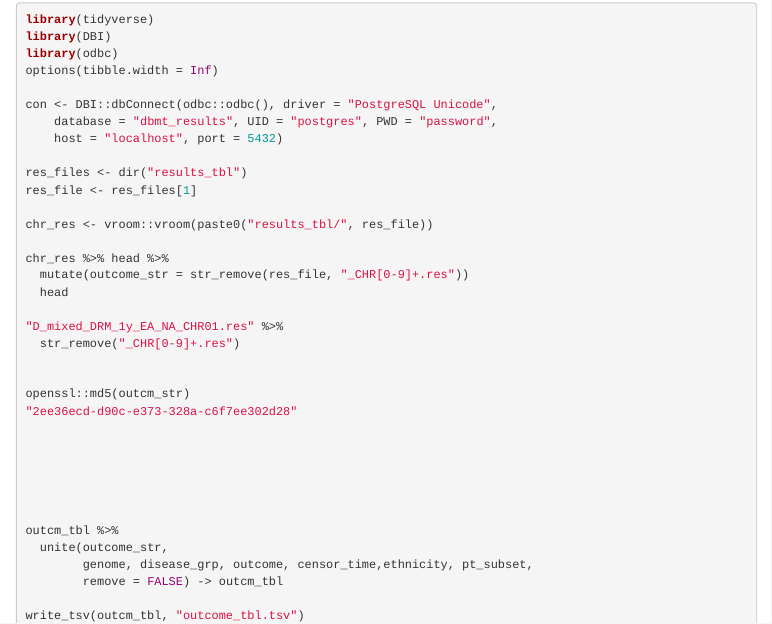
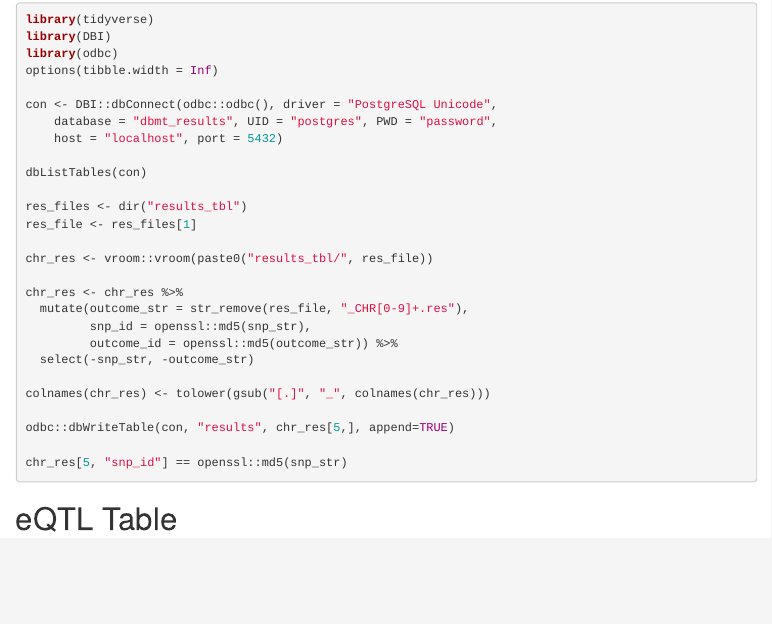
Before and after one commit to suchestoncampbelllab/DBMT_results_database, an R Markdown document (readme/creating_dbmt_results_database.Rmd): the page in a window 1100 px wide, from 9810 px down. The pictures show the output file readme/creating_dbmt_results_database.html that the author committed with the source, opened offline; menus at the side of the page are left out.

```diff
--- a/code/insert_snp_tbl.R
+++ b/code/insert_snp_tbl.R
@@ -11,7 +11,7 @@
 dbListTables(con)
 
 
-snp_tbl <- vroom::vroom("/projects/DBMT_database/snp_tbl/good_snps.txt")
+snp_tbl <- vroom::vroom("/projects/DBMT_results_database/snp_tbl/good_snps.txt")
 snp_tbl <- dplyr::select(
   snp_tbl,
   snp_str,
--- a/readme/creating_dbmt_results_database.Rmd
+++ b/readme/creating_dbmt_results_database.Rmd
@@ -669,14 +669,21 @@
     database = "dbmt_results", UID = "postgres", PWD = "password",
     host = "localhost", port = 5432)
 
+dbListTables(con)
+
 res_files <- dir("results_tbl")
 res_file <- res_files[1]
 
 chr_res <- vroom::vroom(paste0("results_tbl/", res_file))
 
-chr_res %>% head %>%
-  mutate(outcome_str = str_remove(res_file, "_CHR[0-9]+.res"))
-  head
+chr_res <- chr_res %>%
+  mutate(outcome_str = str_remove(res_file, "_CHR[0-9]+.res"),
+         snp_id = openssl::md5(snp_str),
+         outcome_id = openssl::md5(outcome_str)) %>%
+  select(-snp_str, -outcome_str)
 
-"D_mixed_DRM_1y_EA_NA_CHR01.res" %>%
-  str_remove("_CHR[0-9]+.res")
+colnames(chr_res) <- tolower(gsub("[.]", "_", colnames(chr_res)))
+
+odbc::dbWriteTable(con, "results", chr_res[5,], append=TRUE)
+
+chr_res[5, "snp_id"] == openssl::md5(snp_str)
@@ -682,0 +698 @@
+chr_res %>%
@@ -683,16 +705,8 @@
+chr_res %>%
+  filter(!as.character(snp_id) %in% snpids_chr10) -> miss_snps
+setdiff(as.character(chr_res$snp_id), snpids_chr10)
 
 
-openssl::md5(outcm_str)
-"2ee36ecd-d90c-e373-328a-c6f7ee302d28"
+head(snp_chr10)
+head(chr_res)
 
-
-
-
-
-
-outcm_tbl %>%
-  unite(outcome_str,
-        genome, disease_grp, outcome, censor_time,ethnicity, pt_subset,
-        remove = FALSE) -> outcm_tbl
-
-write_tsv(outcm_tbl, "outcome_tbl.tsv")
```
Also changed, not shown: readme/creating_dbmt_results_database.html, code/insert_snp_tbl.R (2 more changed lines), readme/creating_dbmt_results_database.Rmd (24 more changed lines).
